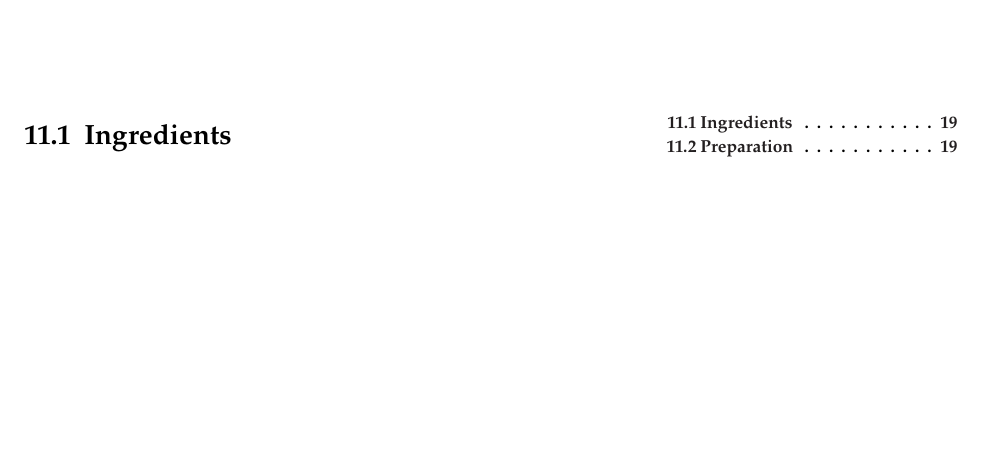
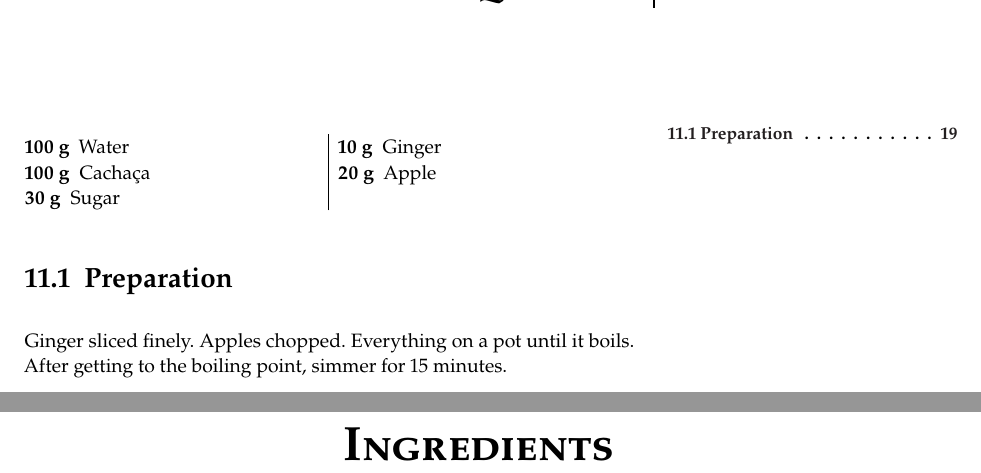
Before and after one commit to lsrosa/livro-de-receitas, a LaTeX book (main.tex, which reads chapters/drinks/quentao.tex): part of page 25 of 33 before the commit and two parts of pages 25 and 26 of 35 after it, the two joined at a grey line, cut so that both start at the same text, the shorter picture padded with empty space. Compiled offline with pdfLaTeX.

Commit message:
add quentao

```diff
--- /dev/null
+++ b/chapters/drinks/quentao.tex
@@ -0,0 +1,17 @@
+\setchapterstyle{kao}
+\setchapterpreamble[u]{\margintoc}
+\chapter{Quentão}
+
+\begin{multicols}{2}
+	\begin{description}
+		\item[100 g] Water
+		\item[100 g] Cachaça
+		\item[30 g] Sugar
+		\item[10 g] Ginger
+		\item[20 g] Apple
+	\end{description}
+\end{multicols}
+
+\section{Preparation}
+
+Ginger sliced finely. Apples chopped. Everything on a pot until it boils. After getting to the boiling point, simmer for 15 minutes.
```
Also changed, not shown: chapters/drinks/drinks.tex (added, +5 -0 lines), main.tex (+1 -0 lines), 2 other files.
